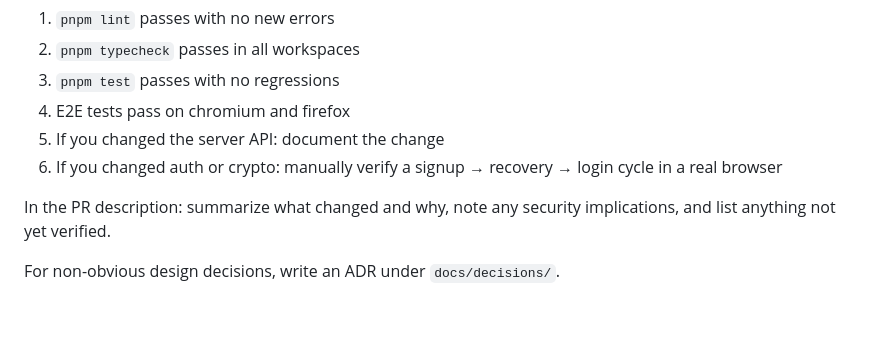
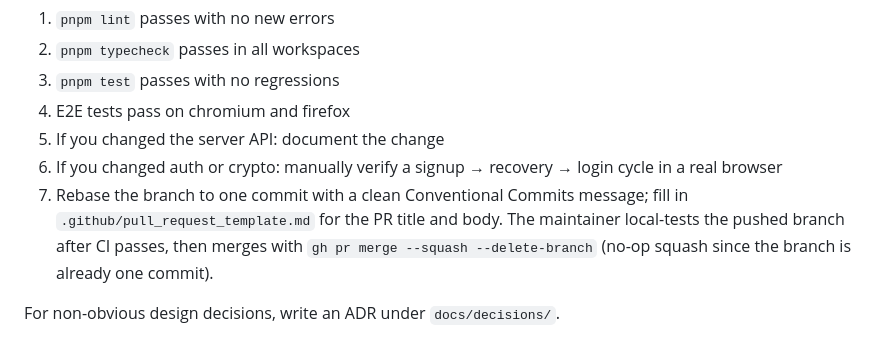
Before and after one commit to rahulkrishnan1/privance, a Markdown page: CONTRIBUTING.md, the part around the change. Rendered like a GitHub page; blank space fills up the shorter version.

```diff
--- a/CONTRIBUTING.md
+++ b/CONTRIBUTING.md
@@ -212,7 +212,10 @@ Before opening a PR:
 5. If you changed the server API: document the change
 6. If you changed auth or crypto: manually verify a signup → recovery → login
    cycle in a real browser
-
-In the PR description: summarize what changed and why, note any security implications, and list anything not yet verified.
+7. Rebase the branch to one commit with a clean Conventional Commits message;
+   fill in `.github/pull_request_template.md` for the PR title and body. The
+   maintainer local-tests the pushed branch after CI passes, then merges with
+   `gh pr merge --squash --delete-branch` (no-op squash since the branch is
+   already one commit).
 
 For non-obvious design decisions, write an ADR under `docs/decisions/`.
```
Also changed, not shown: .github/pull_request_template.md (added, +21 -0 lines), CLAUDE.md (+12 -0 lines).
